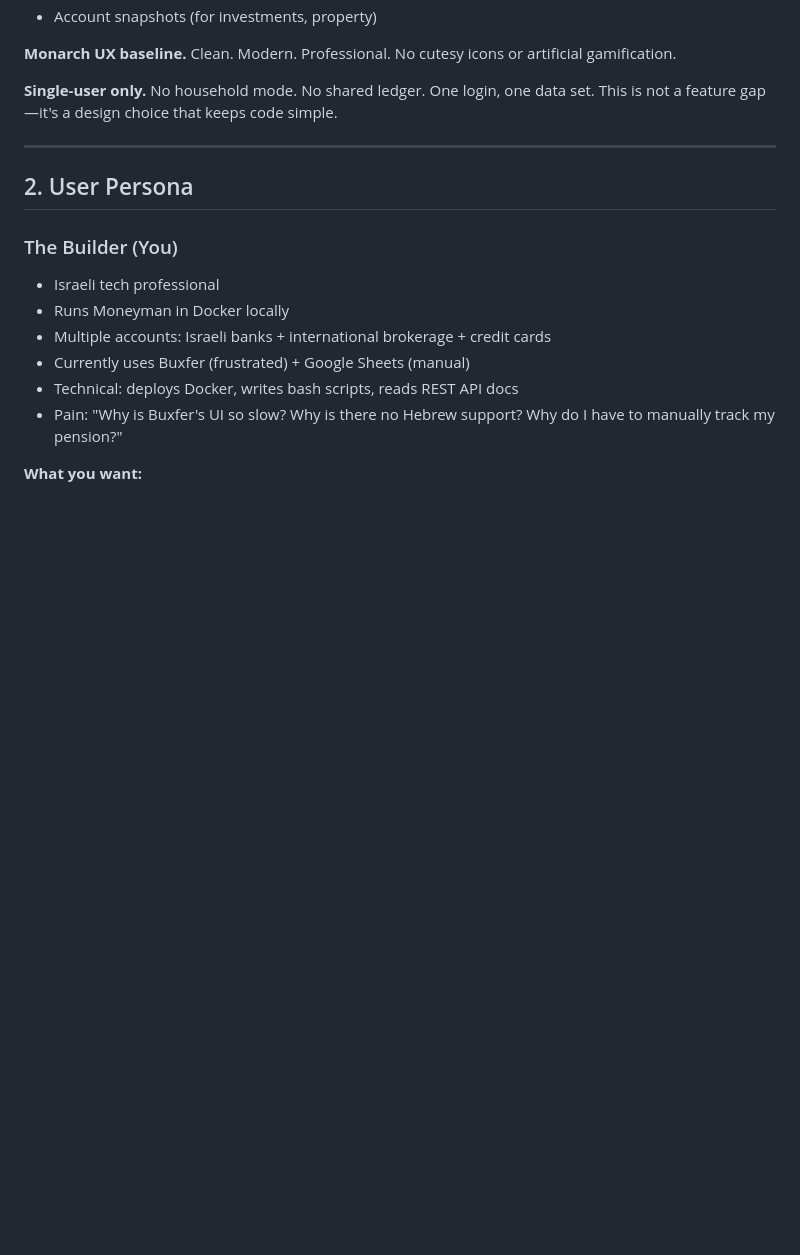
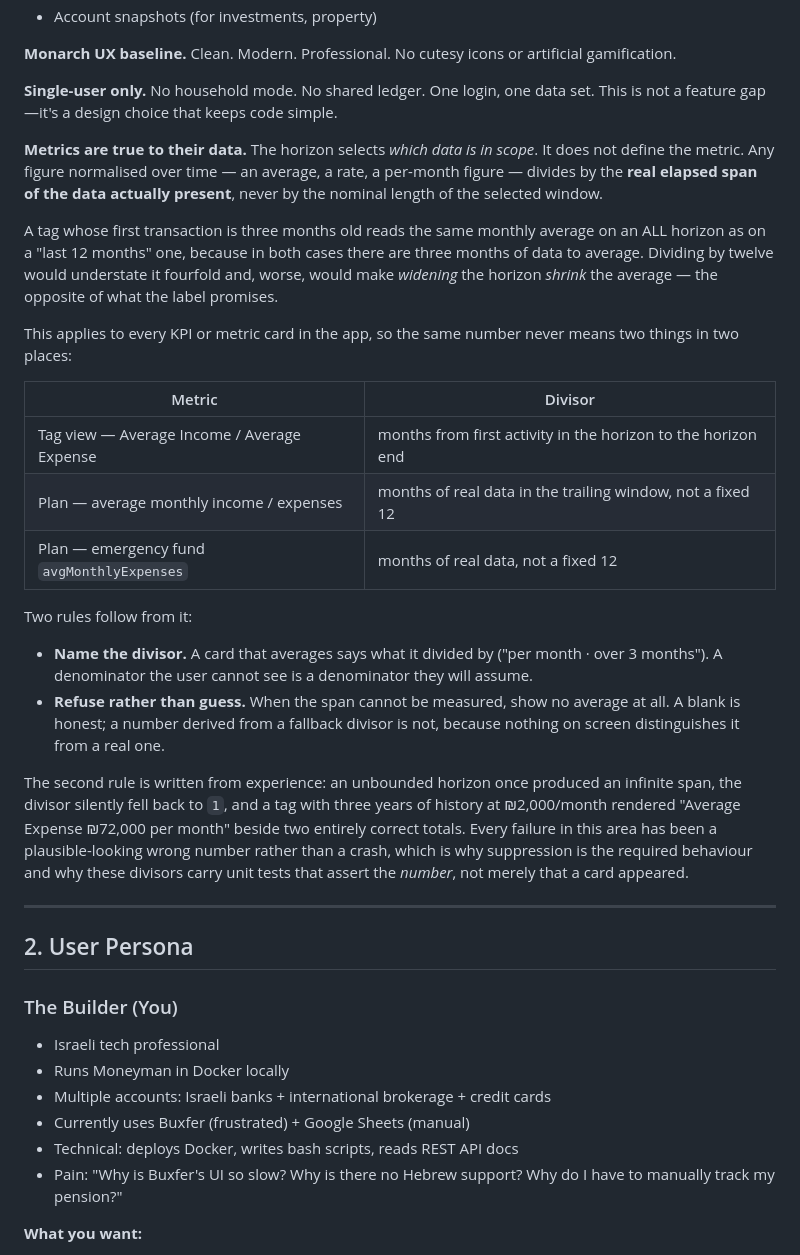
Before and after one commit to nisan-tagar/second-brain, a Markdown page: Business/Goaldy/Goaldy — Product Requirements Document.md, the part around the change. Drawn GitHub-style; blank space fills up the shorter version.

Commit message:
PRD: add 'Metrics are true to their data' design principle
The horizon selects which data is in scope; it does not define the
metric. Any time-normalised figure divides by the real elapsed span of
the data present, never the nominal window length.

Written app-wide rather than under one feature because an audit found
three sites that normalise over time and disagree: the tag view's
averages, the Plan view's /12 monthly averages, and the emergency
fund's avgMonthlyExpenses. The last is the consequential one — it feeds
both the fund target and the coverage-months figure, so a user with four
months of history sees a target ~3x too low and coverage ~3x too high,
which can read HEALTHY when it is not.

Adds the two rules that follow: name the divisor, and suppress rather
than guess when the span cannot be measured.

```diff
--- a/Business/Goaldy/Goaldy — Product Requirements Document.md
+++ b/Business/Goaldy/Goaldy — Product Requirements Document.md
@@ -66,6 +66,26 @@ That's it. No secondary goals. One user. Done.
 **Monarch UX baseline.** Clean. Modern. Professional. No cutesy icons or artificial gamification.
 
 **Single-user only.** No household mode. No shared ledger. One login, one data set. This is not a feature gap—it's a design choice that keeps code simple.
+
+**Metrics are true to their data.** The horizon selects *which data is in scope*. It does not define the metric. Any figure normalised over time — an average, a rate, a per-month
+figure — divides by the **real elapsed span of the data actually present**, never by the nominal length of the selected window.
+
+A tag whose first transaction is three months old reads the same monthly average on an ALL horizon as on a "last 12 months" one, because in both cases there are three months of data to average. Dividing by twelve would understate it fourfold and, worse, would make *widening* the horizon *shrink* the average — the opposite of what the label promises.
+
+This applies to every KPI or metric card in the app, so the same number never means two things in two places:
+
+| Metric | Divisor |
+|---|---|
+| Tag view — Average Income / Average Expense | months from first activity in the horizon to the horizon end |
+| Plan — average monthly income / expenses | months of real data in the trailing window, not a fixed 12 |
+| Plan — emergency fund `avgMonthlyExpenses` | months of real data, not a fixed 12 |
+
+Two rules follow from it:
+
+- **Name the divisor.** A card that averages says what it divided by ("per month · over 3 months"). A denominator the user cannot see is a denominator they will assume.
+- **Refuse rather than guess.** When the span cannot be measured, show no average at all. A blank is honest; a number derived from a fallback divisor is not, because nothing on screen distinguishes it from a real one.
+
+The second rule is written from experience: an unbounded horizon once produced an infinite span, the divisor silently fell back to `1`, and a tag with three years of history at ₪2,000/month rendered "Average Expense ₪72,000 per month" beside two entirely correct totals. Every failure in this area has been a plausible-looking wrong number rather than a crash, which is why suppression is the required behaviour and why these divisors carry unit tests that assert the *number*, not merely that a card appeared.
 
 ---
 
```
